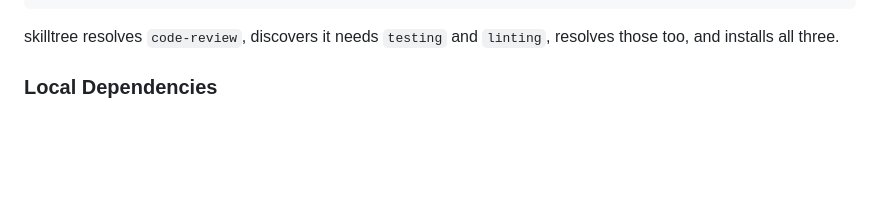
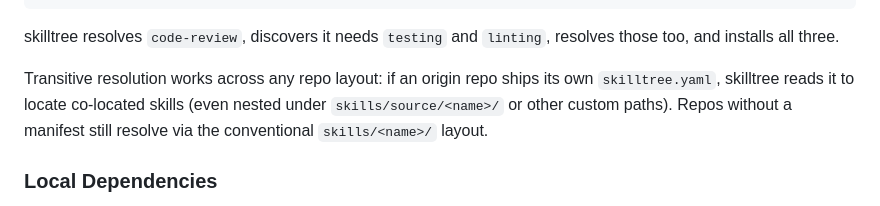
Before and after one commit to imarios/skilltree, a Markdown page: README.md, the part around the change. Drawn GitHub-style; blank space fills up the shorter version.

````diff
--- a/README.md
+++ b/README.md
@@ -95,6 +95,8 @@ dependencies:
 ```
 
 skilltree resolves `code-review`, discovers it needs `testing` and `linting`, resolves those too, and installs all three.
+
+Transitive resolution works across any repo layout: if an origin repo ships its own `skilltree.yaml`, skilltree reads it to locate co-located skills (even nested under `skills/source/<name>/` or other custom paths). Repos without a manifest still resolve via the conventional `skills/<name>/` layout.
 
 ### Local Dependencies
 
````
Also changed, not shown: docs/specs/decisions.md (+1 -1 lines), docs/specs/spec.md (+16 -10 lines).
